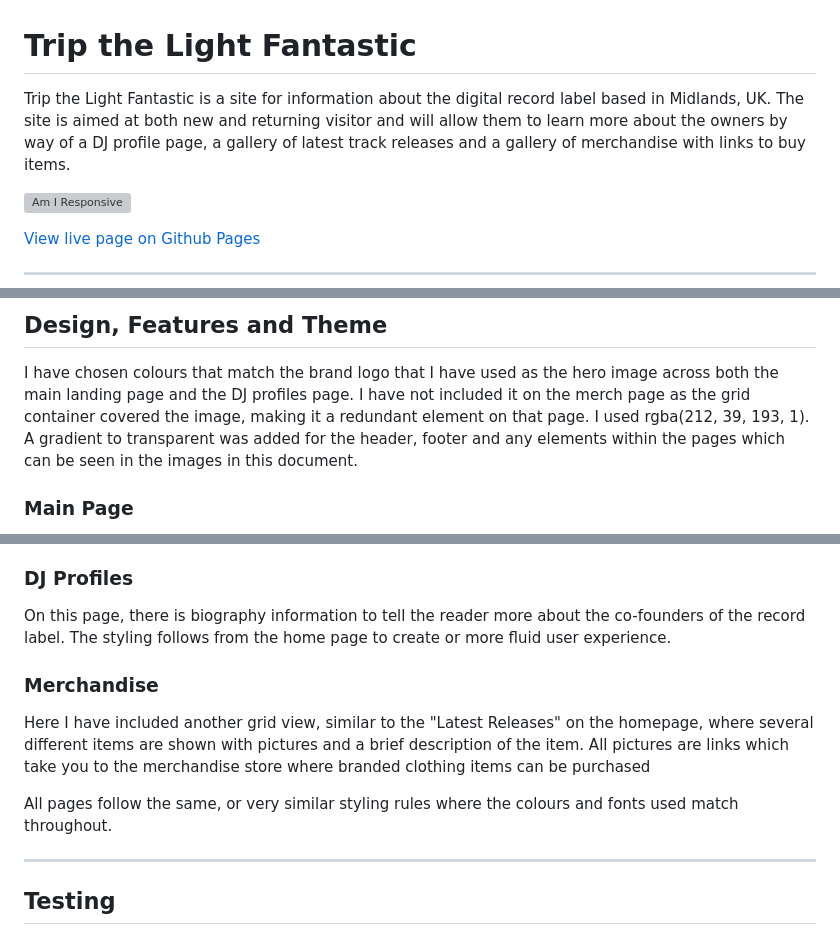
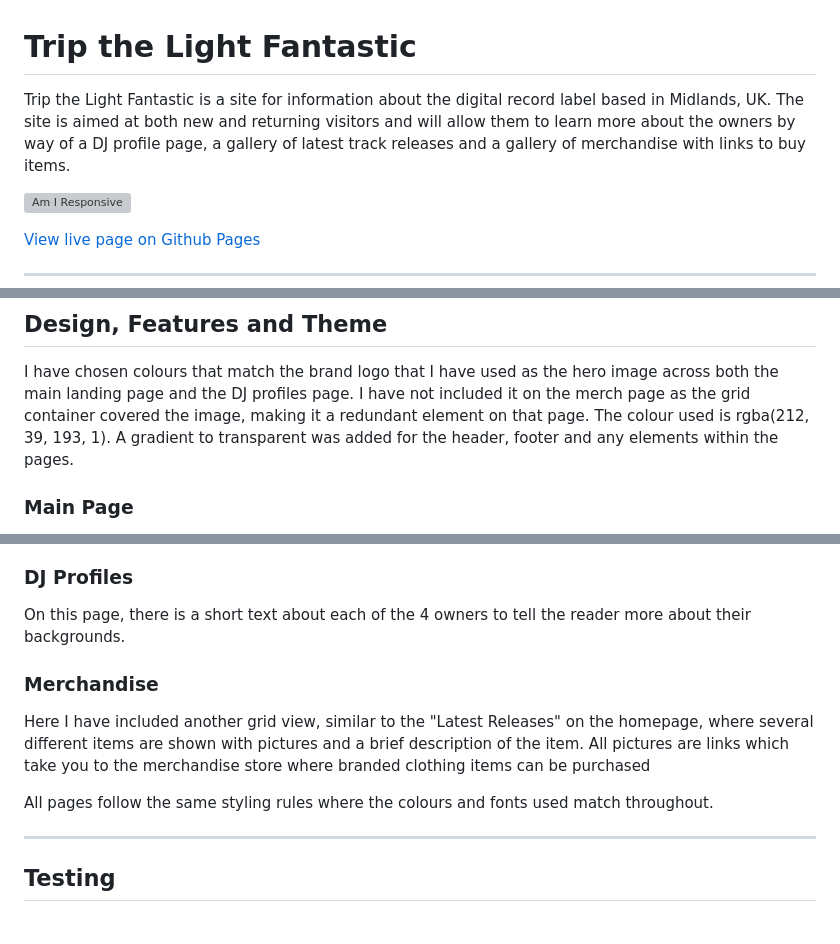
Before and after one commit to markdaniel1982/ttlf_pp1, a Markdown page: README.md, 3 parts joined by grey strips. Drawn GitHub-style; grey boxes are pictures that could not be loaded.

Commit message:
update readme - preparing for submission

```diff
--- a/README.md
+++ b/README.md
@@ -1,7 +1,7 @@
 # Trip the Light Fantastic
 
 Trip the Light Fantastic is a site for information about the digital record label based in Midlands, UK.
-The site is aimed at both new and returning visitor and will allow them to learn more about the owners by way of a DJ profile page, a gallery of latest track releases and a gallery of merchandise with links to buy items.
+The site is aimed at both new and returning visitors and will allow them to learn more about the owners by way of a DJ profile page, a gallery of latest track releases and a gallery of merchandise with links to buy items.
 
 ![Am I Responsive](documentation/images/responsive.png "Am I Responsive?")
 
@@ -49,7 +49,7 @@ _____
 ## Design, Features and Theme
 
 I have chosen colours that match the brand logo that I have used as the hero image across both the main landing page and the DJ profiles page. I have not included it on the merch page as the grid container covered the image, making it a redundant element on that page.
-I used rgba(212, 39, 193, 1). A gradient to transparent was added for the header, footer and any elements within the pages which can be seen in the images in this document.
+The colour used is rgba(212, 39, 193, 1). A gradient to transparent was added for the header, footer and any elements within the pages.
 
 ### Main Page
 The site lands on a page displaying the brand logo, a short 'about us' section and a gallery of the latest track releases from the label.
@@ -70,13 +70,13 @@ Below the latest releases, there is a form to join a mailing list where you can
 
 ### DJ Profiles
 
-On this page, there is biography information to tell the reader more about the co-founders of the record label. The styling follows from the home page to create or more fluid user experience.
+On this page, there is a short text about each of the 4 owners to tell the reader more about their backgrounds.
 
 ### Merchandise
 
 Here I have included another grid view, similar to the "Latest Releases" on the homepage, where several different items are shown with pictures and a brief description of the item. All pictures are links which take you to the merchandise store where branded clothing items can be purchased
 
-All pages follow the same, or very similar styling rules where the colours and fonts used match throughout.
+All pages follow the same styling rules where the colours and fonts used match throughout.
 _____
 
 ## Testing
```
Also changed, not shown: other parts of README.md (+0 -7 lines).
